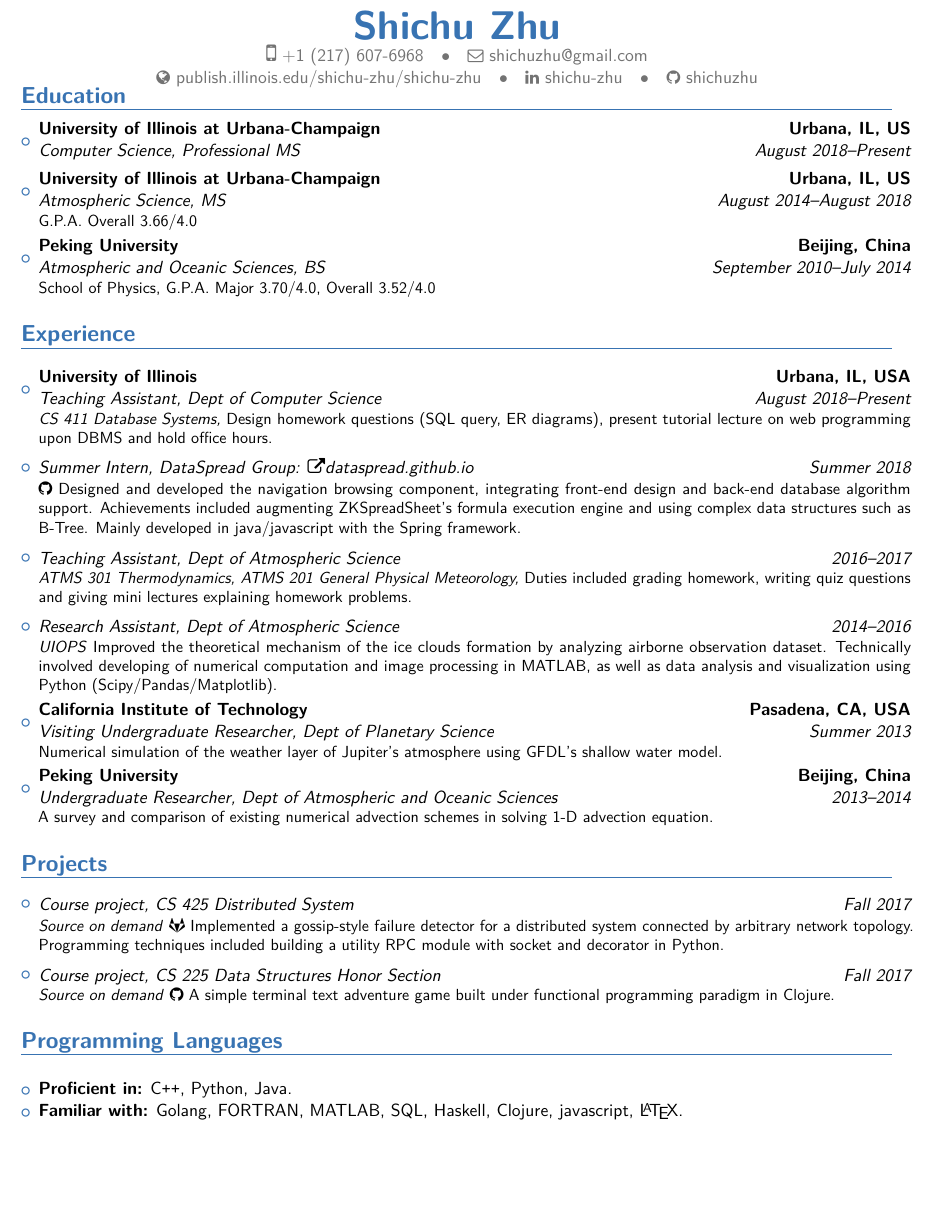
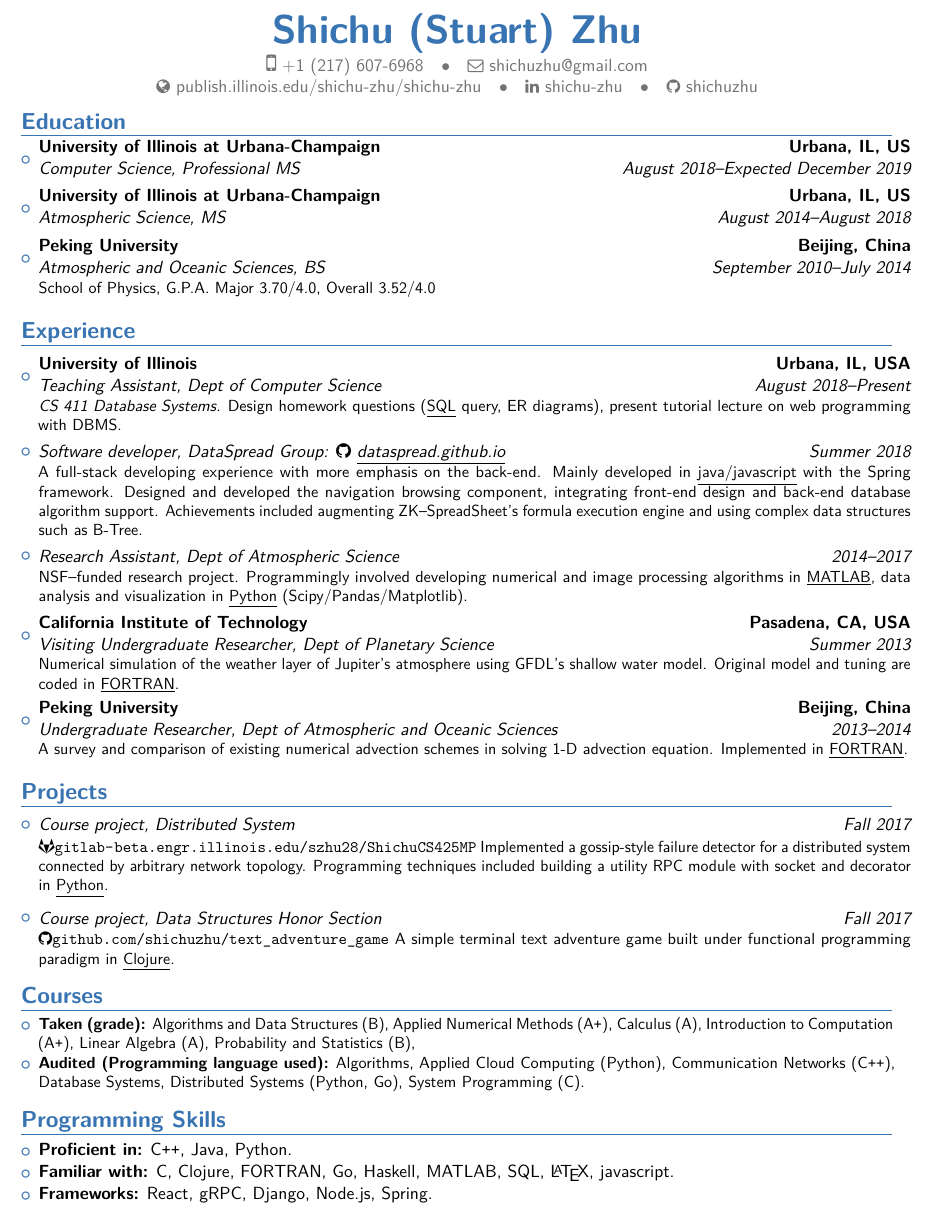
Before and after one commit to shichuzhu/resume, a LaTeX CV (cv_shichuzhu.tex): part of the page, cut so that both start at the same text, the shorter picture padded with empty space. The pictures show the PDF file cv_shichuzhu.pdf that the author committed with the source.

Commit message:
Follow Xuesong's advice on Sept 10

```diff
--- a/cv_shichuzhu.tex
+++ b/cv_shichuzhu.tex
@@ -25,7 +25,7 @@
 
 \usepackage{import}
 
-\name{Shichu}{Zhu}
+\name{Shichu (Stuart)}{Zhu}
 % \title{Curriculum Vitae}% optional, remove / comment the line if not wanted
 % \address{my address, line 1, line 2, line 3, postcode}{}{}
 \phone[mobile]{+1 (217) 607-6968}% optional, remove / comment the line if not wanted
@@ -38,11 +38,11 @@
 \begin{document}
 \makecvtitle
 
-% \small{Undergraduate electrical and electronic engineer completing the final year of a master's degree. Passionate about science, with strong technical, business, and interpersonal skills for working in a team and successfully completing a project.}
-\vspace{-50pt}
+\vspace{-40pt}
 \section{Education}
+\vspace{-5pt}
 \begin{itemize}
-	\item {\cventry{August 2018--Present}
+	\item {\cventry{August 2018--Expected December 2019}
 	      {Computer Science}
 	      {University of Illinois at Urbana-Champaign}
 	      {Urbana, IL, US}
@@ -86,26 +84,28 @@ test
 	      %   {}
 	      {Urbana, IL, USA}
 	      {Dept of Computer Science}
-	      {\emph{CS 411 Database Systems,} Design homework questions (SQL query, ER diagrams), present tutorial lecture on web programming upon DBMS and hold office hours.}
+	      {\emph{CS 411 Database Systems.} Design homework questions (\underline{SQL} query, ER diagrams), present tutorial lecture on web programming with DBMS.}
 	      }
 
 	\item{\cventry{Summer 2018}
-	      {Summer Intern}
+	      %   {Summer Intern}
+	      {Software developer}
 	      %   {University of Illinois}
 	      {\vspace{-10pt}}
 	      %   {Urbana, IL, USA}
 	      {}
-	      {DataSpread Group: \href{https://dataspread.github.io}{\faExternalLink dataspread.github.io}}
-	      {\href{https://github.com/dataspread/dataspread-web}{\faGithub} Designed and developed the navigation browsing component, integrating front-end design and back-end database algorithm support. Achievements included augmenting ZKSpreadSheet's formula execution engine and using complex data structures such as B-Tree. Mainly developed in java/javascript with the Spring framework.}
+	      {DataSpread Group: \href{https://github.com/dataspread/dataspread-web}{\faGithub} \href{https://dataspread.github.io}{\underline{dataspread.github.io}}}
+	      {
+		      A full-stack developing experience with more emphasis on the back-end. Mainly developed in \underline{java/javascript} with the Spring framework. Designed and developed the navigation browsing component, integrating front-end design and back-end database algorithm support. Achievements included augmenting ZK--SpreadSheet's formula execution engine and using complex data structures such as B-Tree.}
 	      }
 
-	\item{\cventry{2016--2017}
-	      {Teaching Assistant}
-	      %   {University of Illinois}
-	      {\vspace{-10pt}}
-	      %   {Urbana, IL, USA}
-	      {}
-	      {Dept of Atmospheric Science}
-	      {\emph{ATMS 301 Thermodynamics, ATMS 201 General Physical Meteorology,} Duties included grading homework, writing quiz questions and giving mini lectures explaining homework problems.}
-	      }
+	      % \item{\cventry{2016--2017}
+	      %   {Teaching Assistant}
+	      %   %   {University of Illinois}
+	      %   {\vspace{-10pt}}
+	      %   %   {Urbana, IL, USA}
+	      %   {}
+	      %   {Dept of Atmospheric Science}
+	      %   {\emph{ATMS 301 Thermodynamics, ATMS 201 General Physical Meteorology,} Duties included grading homework, writing quiz questions and giving mini lectures explaining homework problems.}
+	      %   }
 
@@ -116,7 +116,9 @@ test
 	      %   {Urbana, IL, USA}
 	      {}
 	      {Dept of Atmospheric Science}
-	      {\href{https://github.com/joefinlon/UIOPS}{\emph{UIOPS}} Improved the theoretical mechanism of the ice clouds formation by analyzing airborne observation dataset. Technically involved developing of numerical computation and image processing in MATLAB, as well as data analysis and visualization using Python (Scipy/Pandas/Matplotlib).}
+	      % TODO: Put the git repo link for some research code here. (e.g. Jupyter notebooks)
+	      {
+		      NSF--funded research project. Programmingly involved developing numerical and image processing algorithms in \underline{MATLAB}, data analysis and visualization in \underline{Python} (Scipy/Pandas/Matplotlib).}
 	      }
 
 	\item{\cventry{Summer 2013}
@@ -125,7 +127,7 @@ test
 	      %   {}
 	      {Pasadena, CA, USA}
 	      {Dept of Planetary Science}
-	      {Numerical simulation of the weather layer of Jupiter's atmosphere using GFDL's shallow water model.}
+	      {Numerical simulation of the weather layer of Jupiter's atmosphere using GFDL's shallow water model. Original model and tuning are coded in \underline{FORTRAN}.}
 	      }
 
 	\item{\cventry{2013--2014}
@@ -134,7 +136,7 @@ test
 	      %   {}
 	      {Beijing, China}
 	      {Dept of Atmospheric and Oceanic Sciences}
-	      {A survey and comparison of existing numerical advection schemes in solving 1-D advection equation.}
+	      {A survey and comparison of existing numerical advection schemes in solving 1-D advection equation. Implemented in \underline{FORTRAN}.}
 	      }
 
 \end{itemize}
@@ -147,4 +151,3 @@ test
 	      {\vspace{-10pt}}
 	      %   {Urbana, IL, USA}
 	      {}
-	      {CS 425 Distributed System}
@@ -160,4 +164,3 @@ test
 	      {\vspace{-10pt}}
 	      %   {Urbana, IL, USA}
 	      {}
-	      {CS 225 Data Structures Honor Section}
@@ -164,2 +168,5 @@ test
 	      {
 		      %   \emph{Source on demand}%
+		      \href{https://github.com/shichuzhu/text_adventure_game}{\faGithub \url{github.com/shichuzhu/text\_adventure\_game}}
+		      A simple terminal text adventure game built under functional programming paradigm in \underline{Clojure}.}
+	      }
@@ -169,8 +173,27 @@ test
 
 \end{itemize}
 
-\section{Programming Languages}
-\vspace{6pt}
+\vspace{-5pt}
+\section{Courses}
+\vspace{-5pt}
+\begin{itemize}\small
+	\item \textbf{Taken (grade):}
+	      Algorithms and Data Structures (B),
+	      Applied Numerical Methods (A\texttt{+}),
+	      Calculus (A),
+	      Introduction to Computation (A\texttt{+}),
+	      Linear Algebra (A),
+	      Probability and Statistics (B),
+	\item \textbf{Audited (Programming language used):}
+	      Algorithms,
+	      Applied Cloud Computing (Python),
+	      Communication Networks (C\texttt{++}),
+	      Database Systems,
+	      Distributed Systems (Python, Go),
+	      System Programming (C).
+\end{itemize}
+
+\vspace{-5pt}
+\section{Programming Skills}
+\vspace{-5pt}
 \begin{itemize}
-	\item \textbf{Proficient in:} C\texttt{++}, Python, Java.
-	\item \textbf{Familiar with:} Golang, FORTRAN, MATLAB, SQL, Haskell, Clojure, javascript, \LaTeX.
```
Also changed, not shown: cv_shichuzhu.pdf, cv_shichuzhu.tex (37 more changed lines).
